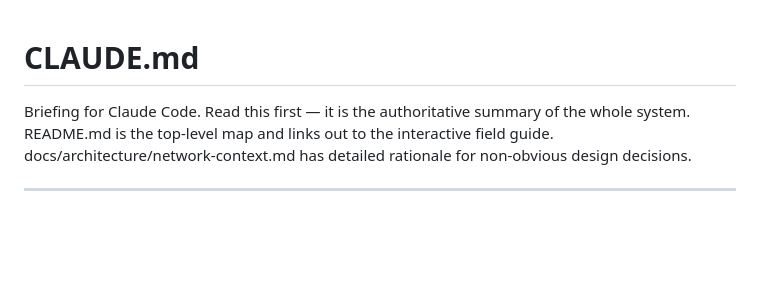
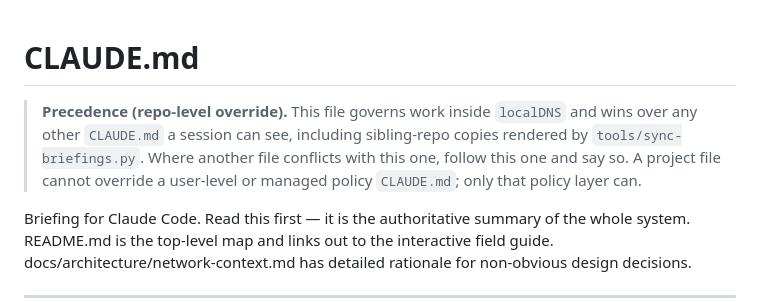
Before and after one commit to a777ance/localDNS, a Markdown page: CLAUDE.md, the part around the change. Rendered like a GitHub page; blank space fills up the shorter version.

Commit message:
Add repo-level precedence note to CLAUDE.md
Adds a blockquote at the top of CLAUDE.md stating that this file
governs work inside localDNS and overrides other CLAUDE.md files a
session can see. A project file cannot override user-level or managed
policy CLAUDE.md.

Co-Authored-By: Claude Haiku 5.5 <noreply@anthropic.com>
Claude-Session: https://claude.ai/code/session_01Wg5h8eVeX78KuF9cqrfeD3

```diff
--- a/CLAUDE.md
+++ b/CLAUDE.md
@@ -1,4 +1,10 @@
 # CLAUDE.md
+
+> **Precedence (repo-level override).** This file governs work inside `localDNS`
+> and wins over any other `CLAUDE.md` a session can see, including sibling-repo
+> copies rendered by `tools/sync-briefings.py`. Where another file conflicts with
+> this one, follow this one and say so. A project file cannot override a user-level
+> or managed policy `CLAUDE.md`; only that policy layer can.
 
 Briefing for Claude Code. Read this first — it is the authoritative summary of
 the whole system. README.md is the top-level map and links out to the interactive
```
